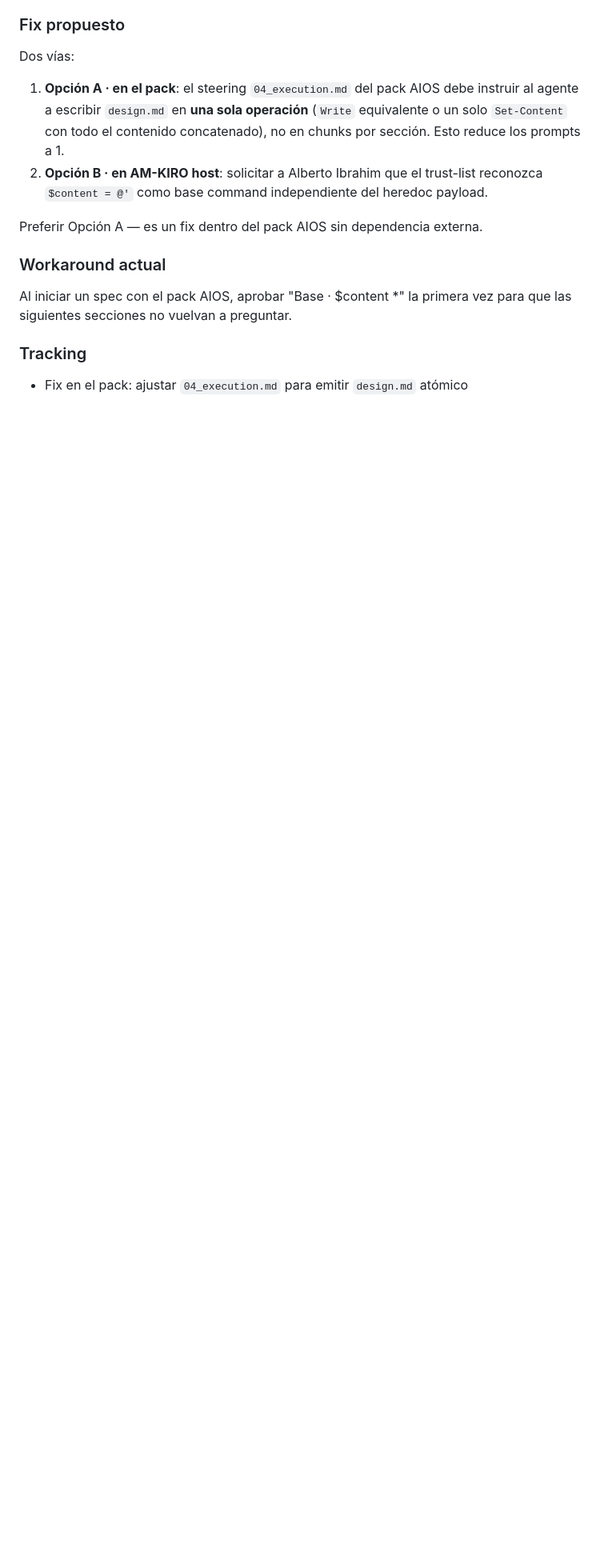
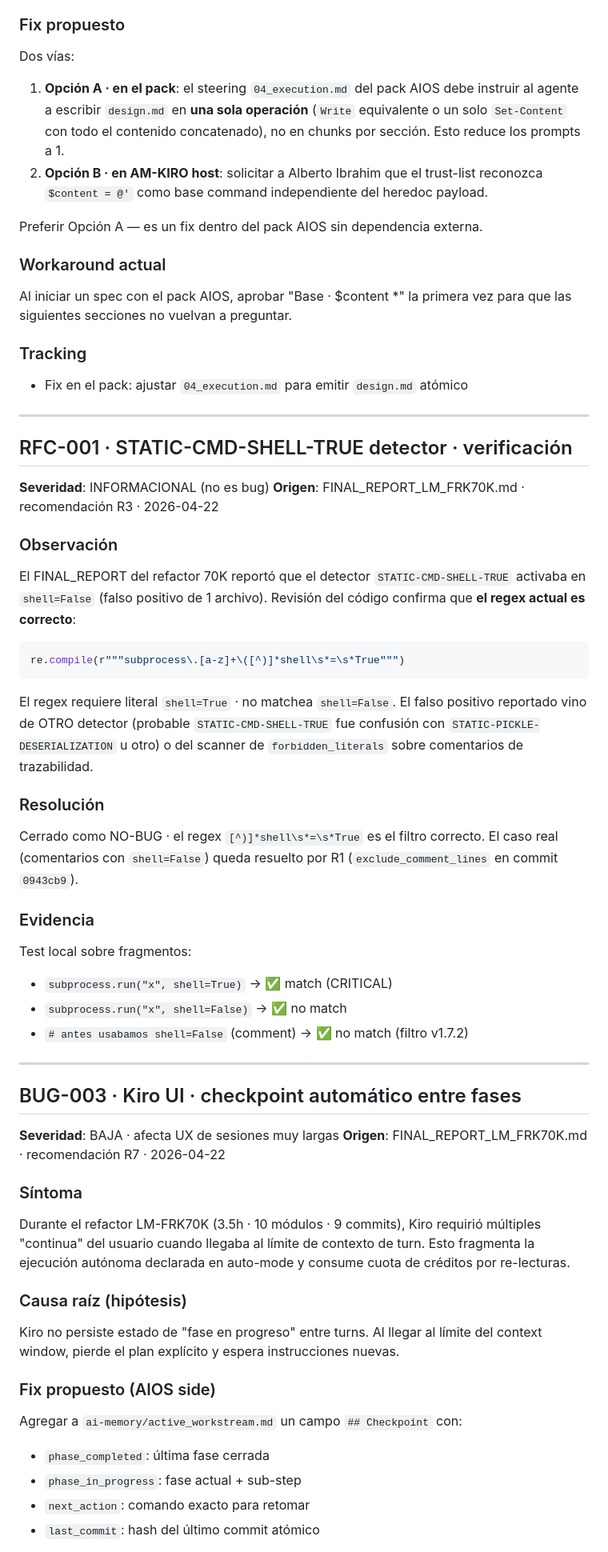
Before and after one commit to christianescamilla15-cell/aios-framework, a Markdown page: BACKLOG.md, the part around one of its changes. Shown at 80% size. Rendered like a GitHub page; blank space fills up the shorter version.

Commit message:
docs · BACKLOG · cerrar RFC-001 (shell=True no-bug) + BUG-003 (checkpoint) + nota Kiro UI cuota
Agrega 3 entradas post-LM-FRK70K:

RFC-001 · STATIC-CMD-SHELL-TRUE detector · CERRADO como NO-BUG
- Recomendacion R3 del FINAL_REPORT clasificaba incorrectamente el
  regex 'subprocess\.[a-z]+\([^)]*shell\s*=\s*True' como si matchera
  shell=False. Verificacion local confirma que el regex es correcto.
- El caso real (literales en comentarios de trazabilidad) queda
  resuelto por el commit 0943cb9 (exclude_comment_lines v1.7.2).

BUG-003 · Checkpoint automatico entre fases · propuesto
- Fix AIOS-side: agregar ## Checkpoint a active_workstream.md con
  phase_completed/in_progress/next_action/last_commit para persistir
  estado entre turns.
- Fix Kiro-host side: auto-resumption (fuera de control).
- Workaround actual: 'lee el ultimo commit en git y sigue' al continuar.

NOTA · Kiro UI cuota (R6)
- Sin accion del pack AIOS · fuera de scope.
- Observado: 500 bonus se agota en workspaces 70K+ LoC.
- Mitigable solo desde host Kiro (context caching · prompt compaction).
- Workaround: dividir prompts grandes + ejecutar boilerplate desde
  terminal WSL.

Deriva de: FINAL_REPORT_LM_FRK70K.md · recomendaciones R3 · R6 · R7.

Co-Authored-By: Claude Opus 4.7 (1M context) <noreply@anthropic.com>

````diff
--- a/BACKLOG.md
+++ b/BACKLOG.md
@@ -66,3 +66,49 @@ Al iniciar un spec con el pack AIOS, aprobar "Base · $content *" la primera vez
 
 ### Tracking
 - Fix en el pack: ajustar `04_execution.md` para emitir `design.md` atómico
+
+---
+
+## RFC-001 · STATIC-CMD-SHELL-TRUE detector · verificación
+
+**Severidad**: INFORMACIONAL (no es bug)
+**Origen**: FINAL_REPORT_LM_FRK70K.md · recomendación R3 · 2026-04-22
+
+### Observación
+El FINAL_REPORT del refactor 70K reportó que el detector `STATIC-CMD-SHELL-TRUE` activaba en `shell=False` (falso positivo de 1 archivo). Revisión del código confirma que **el regex actual es correcto**:
+
+```python
+re.compile(r"""subprocess\.[a-z]+\([^)]*shell\s*=\s*True""")
+```
+
+El regex requiere literal `shell=True` · no matchea `shell=False`. El falso positivo reportado vino de OTRO detector (probable `STATIC-CMD-SHELL-TRUE` fue confusión con `STATIC-PICKLE-DESERIALIZATION` u otro) o del scanner de `forbidden_literals` sobre comentarios de trazabilidad.
+
+### Resolución
+Cerrado como NO-BUG · el regex `[^)]*shell\s*=\s*True` es el filtro correcto. El caso real (comentarios con `shell=False`) queda resuelto por R1 (`exclude_comment_lines` en commit `0943cb9`).
+
+### Evidencia
+Test local sobre fragmentos:
+- `subprocess.run("x", shell=True)` → ✅ match (CRITICAL)
+- `subprocess.run("x", shell=False)` → ✅ no match
+- `# antes usabamos shell=False` (comment) → ✅ no match (filtro v1.7.2)
+
+---
+
+## BUG-003 · Kiro UI · checkpoint automático entre fases
+
+**Severidad**: BAJA · afecta UX de sesiones muy largas
+**Origen**: FINAL_REPORT_LM_FRK70K.md · recomendación R7 · 2026-04-22
+
+### Síntoma
+Durante el refactor LM-FRK70K (3.5h · 10 módulos · 9 commits), Kiro requirió múltiples "continua" del usuario cuando llegaba al límite de contexto de turn. Esto fragmenta la ejecución autónoma declarada en auto-mode y consume cuota de créditos por re-lecturas.
+
+### Causa raíz (hipótesis)
+Kiro no persiste estado de "fase en progreso" entre turns. Al llegar al límite del context window, pierde el plan explícito y espera instrucciones nuevas.
+
+### Fix propuesto (AIOS side)
+Agregar a `ai-memory/active_workstream.md` un campo `## Checkpoint` con:
+- `phase_completed`: última fase cerrada
+- `phase_in_progress`: fase actual + sub-step
+- `next_action`: comando exacto para retomar
+- `last_commit`: hash del último commit atómico
+
````
Also changed, not shown: other parts of BACKLOG.md (+24 -0 lines).
